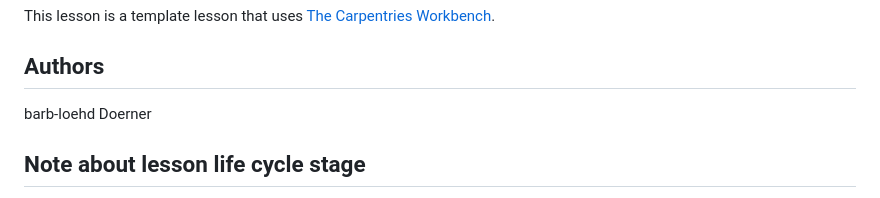
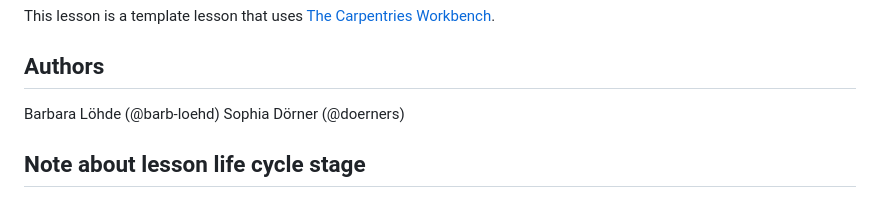
Before and after one commit to doerners/oa_dashboards_quarto, a Markdown page: README.md, the part around the change. Rendered like a GitHub page.

```diff
--- a/README.md
+++ b/README.md
@@ -3,8 +3,8 @@
 This lesson is a template lesson that uses [The Carpentries Workbench][workbench].
 
 ## Authors
-barb-loehd
-Doerner
+Barbara Löhde (@barb-loehd)
+Sophia Dörner (@doerners)
 
 ## Note about lesson life cycle stage
 Although the `config.yaml` states the life cycle stage as pre-alpha, **the template is stable and ready to use**. The life cycle stage is preset to `"pre-alpha"` as this setting is appropriate for new lessons initialised using the template.
```
